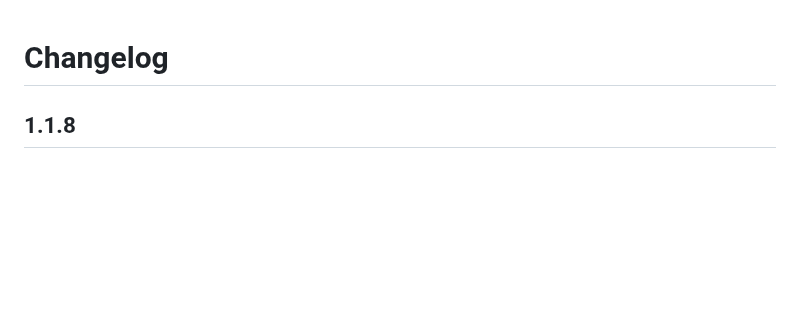
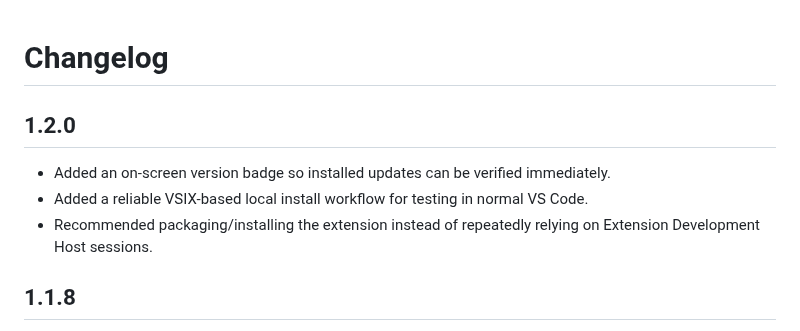
Before and after one commit to gitwithmasum/VS-Code-Command-Center, a Markdown page: CHANGELOG.md, the part around the change. Drawn GitHub-style; blank space fills up the shorter version.

Commit message:
docs: add v1.2.0 release notes

```diff
--- a/CHANGELOG.md
+++ b/CHANGELOG.md
@@ -1,4 +1,10 @@
 # Changelog
+
+## 1.2.0
+
+- Added an on-screen version badge so installed updates can be verified immediately.
+- Added a reliable VSIX-based local install workflow for testing in normal VS Code.
+- Recommended packaging/installing the extension instead of repeatedly relying on Extension Development Host sessions.
 
 ## 1.1.8
 
```
